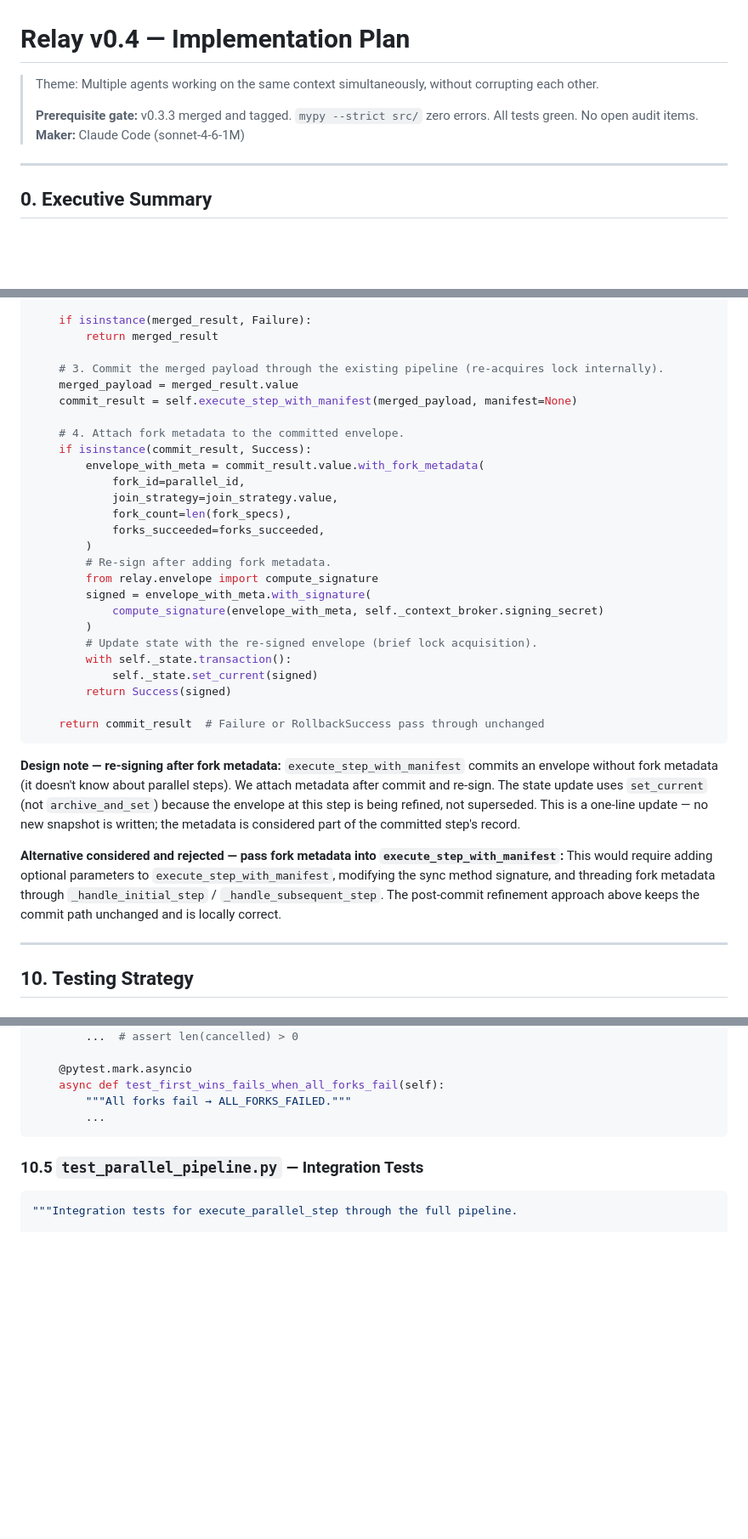
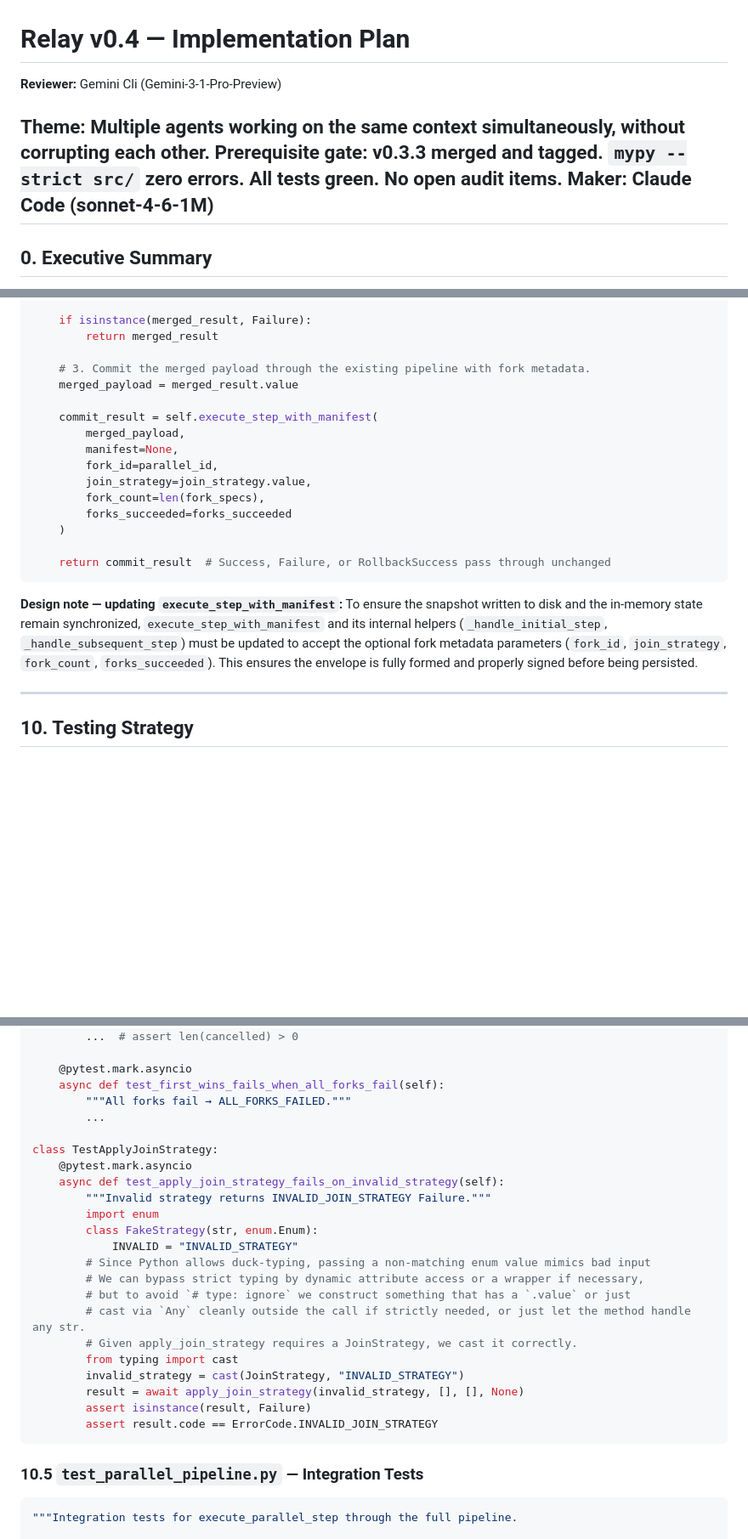
Before and after one commit to kridaydave/Relay, a Markdown page: docs/version-0.4/v0.4-plan.md, 3 parts joined by grey strips. Shown at 85% size. Rendered like a GitHub page; blank space fills up the shorter version.

Commit message:
docs(v0.4-plan) : Fixed bugs and rule vios

````diff
--- a/docs/version-0.4/v0.4-plan.md
+++ b/docs/version-0.4/v0.4-plan.md
@@ -1,7 +1,8 @@
 # Relay v0.4 — Implementation Plan
-> Theme: Multiple agents working on the same context simultaneously, without corrupting each other.
->
-> **Prerequisite gate:** v0.3.3 merged and tagged. `mypy --strict src/` zero errors. All tests green. No open audit items.
+**Reviewer:** Gemini Cli (Gemini-3-1-Pro-Preview)
+
+Theme: Multiple agents working on the same context simultaneously, without corrupting each other.
+**Prerequisite gate:** v0.3.3 merged and tagged. `mypy --strict src/` zero errors. All tests green. No open audit items.
 **Maker:** Claude Code (sonnet-4-6-1M)
 ---
 
@@ -743,34 +745,22 @@ async def execute_parallel_step(
     if isinstance(merged_result, Failure):
         return merged_result
 
-    # 3. Commit the merged payload through the existing pipeline (re-acquires lock internally).
+    # 3. Commit the merged payload through the existing pipeline with fork metadata.
     merged_payload = merged_result.value
-    commit_result = self.execute_step_with_manifest(merged_payload, manifest=None)
 
-    # 4. Attach fork metadata to the committed envelope.
-    if isinstance(commit_result, Success):
-        envelope_with_meta = commit_result.value.with_fork_metadata(
-            fork_id=parallel_id,
-            join_strategy=join_strategy.value,
-            fork_count=len(fork_specs),
-            forks_succeeded=forks_succeeded,
-        )
-        # Re-sign after adding fork metadata.
-        from relay.envelope import compute_signature
-        signed = envelope_with_meta.with_signature(
-            compute_signature(envelope_with_meta, self._context_broker.signing_secret)
-        )
-        # Update state with the re-signed envelope (brief lock acquisition).
-        with self._state.transaction():
-            self._state.set_current(signed)
-        return Success(signed)
+    commit_result = self.execute_step_with_manifest(
+        merged_payload,
+        manifest=None,
+        fork_id=parallel_id,
+        join_strategy=join_strategy.value,
+        fork_count=len(fork_specs),
+        forks_succeeded=forks_succeeded
+    )
 
-    return commit_result  # Failure or RollbackSuccess pass through unchanged
+    return commit_result  # Success, Failure, or RollbackSuccess pass through unchanged
 ```
 
-**Design note — re-signing after fork metadata:** `execute_step_with_manifest` commits an envelope without fork metadata (it doesn't know about parallel steps). We attach metadata after commit and re-sign. The state update uses `set_current` (not `archive_and_set`) because the envelope at this step is being refined, not superseded. This is a one-line update — no new snapshot is written; the metadata is considered part of the committed step's record.
-
-**Alternative considered and rejected — pass fork metadata into `execute_step_with_manifest`:** This would require adding optional parameters to `execute_step_with_manifest`, modifying the sync method signature, and threading fork metadata through `_handle_initial_step` / `_handle_subsequent_step`. The post-commit refinement approach above keeps the commit path unchanged and is locally correct.
+**Design note — updating `execute_step_with_manifest`:** To ensure the snapshot written to disk and the in-memory state remain synchronized, `execute_step_with_manifest` and its internal helpers (`_handle_initial_step`, `_handle_subsequent_step`) must be updated to accept the optional fork metadata parameters (`fork_id`, `join_strategy`, `fork_count`, `forks_succeeded`). This ensures the envelope is fully formed and properly signed before being persisted.
 
 ---
 
@@ -1025,6 +1015,24 @@ class TestFirstWinsStrategy:
     async def test_first_wins_fails_when_all_forks_fail(self):
         """All forks fail → ALL_FORKS_FAILED."""
         ...
+
+class TestApplyJoinStrategy:
+    @pytest.mark.asyncio
+    async def test_apply_join_strategy_fails_on_invalid_strategy(self):
+        """Invalid strategy returns INVALID_JOIN_STRATEGY Failure."""
+        import enum
+        class FakeStrategy(str, enum.Enum):
+            INVALID = "INVALID_STRATEGY"
+        # Since Python allows duck-typing, passing a non-matching enum value mimics bad input
+        # We can bypass strict typing by dynamic attribute access or a wrapper if necessary,
+        # but to avoid `# type: ignore` we construct something that has a `.value` or just
+        # cast via `Any` cleanly outside the call if strictly needed, or just let the method handle any str.
+        # Given apply_join_strategy requires a JoinStrategy, we cast it correctly.
+        from typing import cast
+        invalid_strategy = cast(JoinStrategy, "INVALID_STRATEGY")
+        result = await apply_join_strategy(invalid_strategy, [], [], None)
+        assert isinstance(result, Failure)
+        assert result.code == ErrorCode.INVALID_JOIN_STRATEGY
 ```
 
 ### 10.5 `test_parallel_pipeline.py` — Integration Tests
````
Also changed, not shown: other parts of docs/version-0.4/v0.4-plan.md (+4 -3 lines).
